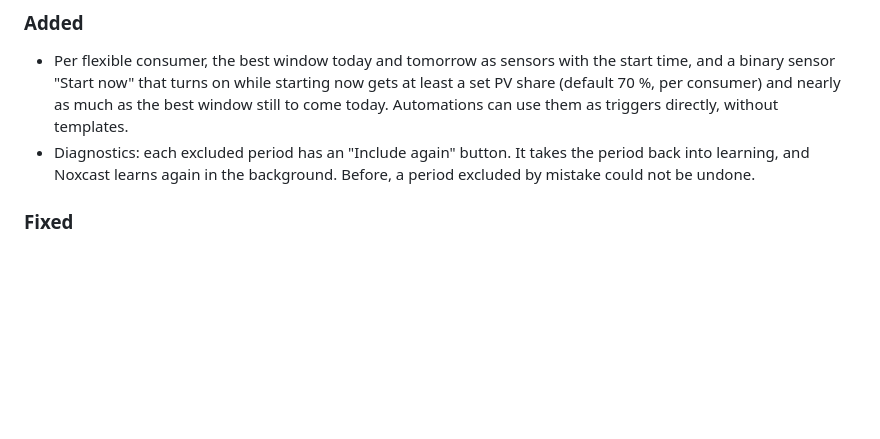
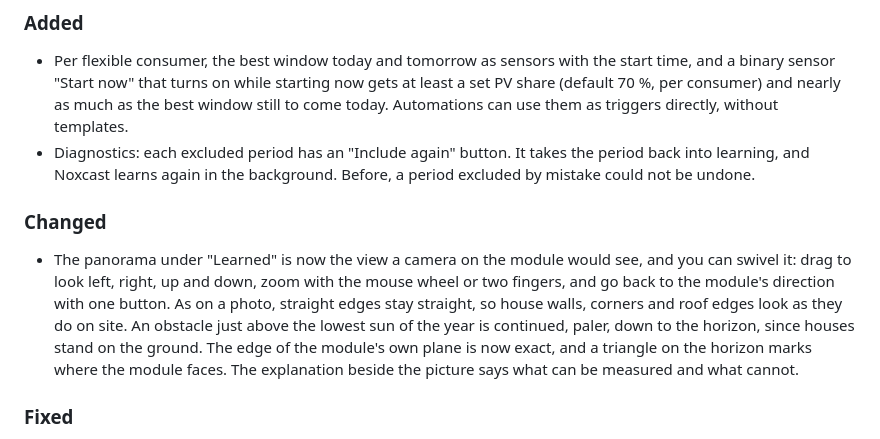
Before and after one commit to TelosNox/noxcast, a Markdown page: CHANGELOG.md, the part around the change. Rendered like a GitHub page; blank space fills up the shorter version.

```diff
--- a/CHANGELOG.md
+++ b/CHANGELOG.md
@@ -13,6 +13,14 @@ breaking changes.
   much as the best window still to come today. Automations can use them as triggers directly, without templates.
 - Diagnostics: each excluded period has an "Include again" button. It takes the period back into learning, and
   Noxcast learns again in the background. Before, a period excluded by mistake could not be undone.
+
+### Changed
+- The panorama under "Learned" is now the view a camera on the module would see, and you can swivel it: drag to look
+  left, right, up and down, zoom with the mouse wheel or two fingers, and go back to the module's direction with one
+  button. As on a photo, straight edges stay straight, so house walls, corners and roof edges look as they do on site.
+  An obstacle just above the lowest sun of the year is continued, paler, down to the horizon, since houses stand on the
+  ground. The edge of the module's own plane is now exact, and a triangle on the horizon marks where the module faces.
+  The explanation beside the picture says what can be measured and what cannot.
 
 ### Fixed
 - Saving a consumer or a battery confirmed "PV array saved".
```
Also changed, not shown: README.md (+4 -3 lines), docs/images/panorama.png, 1 other file.
